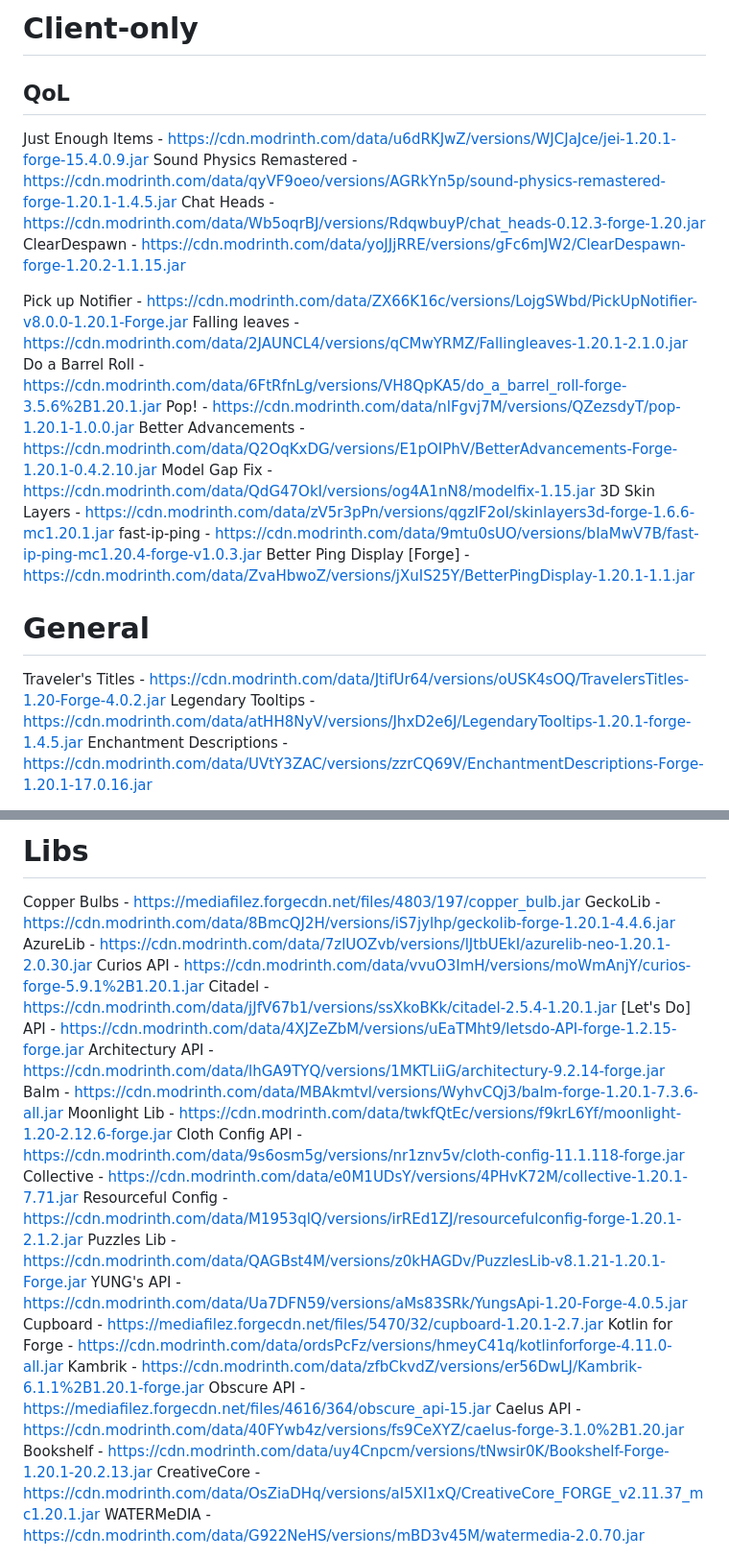
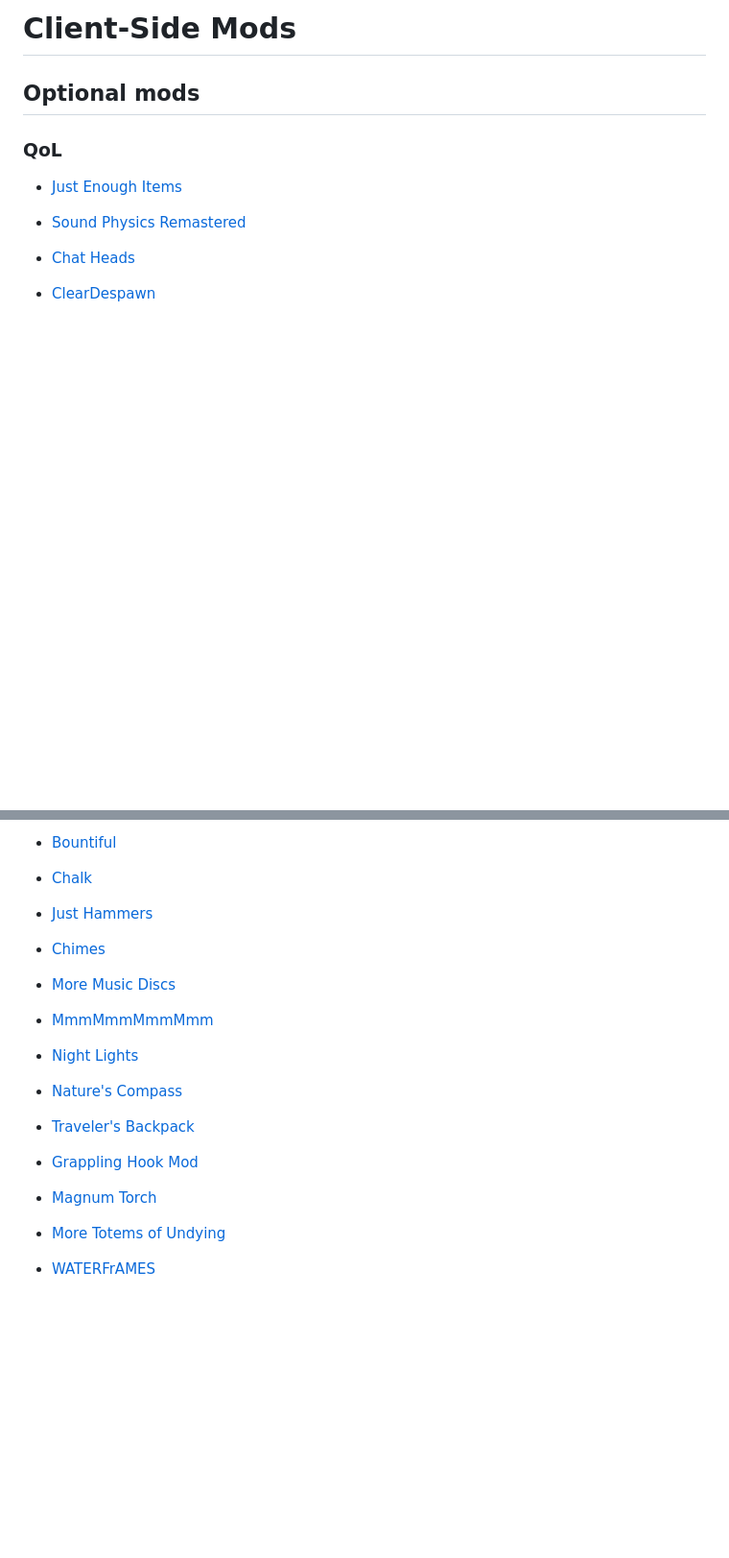
Before and after one commit to asobirov/mc, a Markdown page: 1.20.1/client_mods.md, 2 parts joined by grey strips. Shown: that part at 96% size. GitHub-like rendering; blank space fills up the shorter version.

```diff
--- a/1.20.1/client_mods.md
+++ b/1.20.1/client_mods.md
@@ -1,23 +1,11 @@
-# Client-only
+# Client-Side Mods
 
-## QoL
-Just Enough Items - https://cdn.modrinth.com/data/u6dRKJwZ/versions/WJCJaJce/jei-1.20.1-forge-15.4.0.9.jar
-Sound Physics Remastered - https://cdn.modrinth.com/data/qyVF9oeo/versions/AGRkYn5p/sound-physics-remastered-forge-1.20.1-1.4.5.jar
-Chat Heads - https://cdn.modrinth.com/data/Wb5oqrBJ/versions/RdqwbuyP/chat_heads-0.12.3-forge-1.20.jar
-ClearDespawn - https://cdn.modrinth.com/data/yoJJjRRE/versions/gFc6mJW2/ClearDespawn-forge-1.20.2-1.1.15.jar
+## Optional mods
 
-Pick up Notifier - https://cdn.modrinth.com/data/ZX66K16c/versions/LojgSWbd/PickUpNotifier-v8.0.0-1.20.1-Forge.jar
-Falling leaves - https://cdn.modrinth.com/data/2JAUNCL4/versions/qCMwYRMZ/Fallingleaves-1.20.1-2.1.0.jar
-Do a Barrel Roll - https://cdn.modrinth.com/data/6FtRfnLg/versions/VH8QpKA5/do_a_barrel_roll-forge-3.5.6%2B1.20.1.jar
-Pop! - https://cdn.modrinth.com/data/nlFgvj7M/versions/QZezsdyT/pop-1.20.1-1.0.0.jar
-Better Advancements - https://cdn.modrinth.com/data/Q2OqKxDG/versions/E1pOIPhV/BetterAdvancements-Forge-1.20.1-0.4.2.10.jar
-Model Gap Fix - https://cdn.modrinth.com/data/QdG47OkI/versions/og4A1nN8/modelfix-1.15.jar
-3D Skin Layers - https://cdn.modrinth.com/data/zV5r3pPn/versions/qgzIF2oI/skinlayers3d-forge-1.6.6-mc1.20.1.jar
-fast-ip-ping - https://cdn.modrinth.com/data/9mtu0sUO/versions/bIaMwV7B/fast-ip-ping-mc1.20.4-forge-v1.0.3.jar
-Better Ping Display [Forge] - https://cdn.modrinth.com/data/ZvaHbwoZ/versions/jXuIS25Y/BetterPingDisplay-1.20.1-1.1.jar
+### QoL
 
-# General
-Traveler's Titles - https://cdn.modrinth.com/data/JtifUr64/versions/oUSK4sOQ/TravelersTitles-1.20-Forge-4.0.2.jar
-Legendary Tooltips - https://cdn.modrinth.com/data/atHH8NyV/versions/JhxD2e6J/LegendaryTooltips-1.20.1-forge-1.4.5.jar
-Enchantment Descriptions - https://cdn.modrinth.com/data/UVtY3ZAC/versions/zzrCQ69V/EnchantmentDescriptions-Forge-1.20.1-17.0.16.jar
+- [Just Enough Items](https://cdn.modrinth.com/data/u6dRKJwZ/versions/WJCJaJce/jei-1.20.1-forge-15.4.0.9.jar )
+- [Sound Physics Remastered](https://cdn.modrinth.com/data/qyVF9oeo/versions/AGRkYn5p/sound-physics-remastered-forge-1.20.1-1.4.5.jar)
+- [Chat Heads](https://cdn.modrinth.com/data/Wb5oqrBJ/versions/RdqwbuyP/chat_heads-0.12.3-forge-1.20.jar)
+- [ClearDespawn](https://cdn.modrinth.com/data/yoJJjRRE/versions/gFc6mJW2/ClearDespawn-forge-1.20.2-1.1.15.jar)
 
@@ -102,24 +82,16 @@ Better End - https://cdn.modrinth.com/data/gc8OEnCC/versions/7QwyTILr/better-end
 
-# Libs
-Copper Bulbs - https://mediafilez.forgecdn.net/files/4803/197/copper_bulb.jar
-GeckoLib - https://cdn.modrinth.com/data/8BmcQJ2H/versions/iS7jylhp/geckolib-forge-1.20.1-4.4.6.jar
-AzureLib - https://cdn.modrinth.com/data/7zlUOZvb/versions/lJtbUEkI/azurelib-neo-1.20.1-2.0.30.jar
-Curios API - https://cdn.modrinth.com/data/vvuO3ImH/versions/moWmAnjY/curios-forge-5.9.1%2B1.20.1.jar
-Citadel - https://cdn.modrinth.com/data/jJfV67b1/versions/ssXkoBKk/citadel-2.5.4-1.20.1.jar
-[Let's Do] API - https://cdn.modrinth.com/data/4XJZeZbM/versions/uEaTMht9/letsdo-API-forge-1.2.15-forge.jar
-Architectury API - https://cdn.modrinth.com/data/lhGA9TYQ/versions/1MKTLiiG/architectury-9.2.14-forge.jar
-Balm - https://cdn.modrinth.com/data/MBAkmtvl/versions/WyhvCQj3/balm-forge-1.20.1-7.3.6-all.jar
-Moonlight Lib - https://cdn.modrinth.com/data/twkfQtEc/versions/f9krL6Yf/moonlight-1.20-2.12.6-forge.jar
-Cloth Config API - https://cdn.modrinth.com/data/9s6osm5g/versions/nr1znv5v/cloth-config-11.1.118-forge.jar
-Collective - https://cdn.modrinth.com/data/e0M1UDsY/versions/4PHvK72M/collective-1.20.1-7.71.jar
-Resourceful Config - https://cdn.modrinth.com/data/M1953qlQ/versions/irREd1ZJ/resourcefulconfig-forge-1.20.1-2.1.2.jar
-Puzzles Lib - https://cdn.modrinth.com/data/QAGBst4M/versions/z0kHAGDv/PuzzlesLib-v8.1.21-1.20.1-Forge.jar
-YUNG's API - https://cdn.modrinth.com/data/Ua7DFN59/versions/aMs83SRk/YungsApi-1.20-Forge-4.0.5.jar
-Cupboard - https://mediafilez.forgecdn.net/files/5470/32/cupboard-1.20.1-2.7.jar
-Kotlin for Forge - https://cdn.modrinth.com/data/ordsPcFz/versions/hmeyC41q/kotlinforforge-4.11.0-all.jar
-Kambrik - https://cdn.modrinth.com/data/zfbCkvdZ/versions/er56DwLJ/Kambrik-6.1.1%2B1.20.1-forge.jar
-Obscure API - https://mediafilez.forgecdn.net/files/4616/364/obscure_api-15.jar
-Caelus API - https://cdn.modrinth.com/data/40FYwb4z/versions/fs9CeXYZ/caelus-forge-3.1.0%2B1.20.jar
-Bookshelf - https://cdn.modrinth.com/data/uy4Cnpcm/versions/tNwsir0K/Bookshelf-Forge-1.20.1-20.2.13.jar
-CreativeCore - https://cdn.modrinth.com/data/OsZiaDHq/versions/aI5XI1xQ/CreativeCore_FORGE_v2.11.37_mc1.20.1.jar
-WATERMeDIA - https://cdn.modrinth.com/data/G922NeHS/versions/mBD3v45M/watermedia-2.0.70.jar
+- [Bountiful](https://cdn.modrinth.com/data/BpwWFOVM/versions/j44RssVC/Bountiful-6.0.3%2B1.20.1-forge.jar)
+- [Chalk](https://cdn.modrinth.com/data/YWGP4Y1d/versions/YhueAXpz/chalk-1.20.1-1.6.4.jar)
+- [Just Hammers](https://cdn.modrinth.com/data/edU0NbZZ/versions/JafXa7hr/justhammers-forge-2.0.3%2Bmc1.20.1.jar)
+- [Chimes](https://mediafilez.forgecdn.net/files/4671/986/Chimes-v2.0.1-1.20.1.jar)
+- [More Music Discs](https://cdn.modrinth.com/data/pXYChc1a/versions/tugTpNIa/morediscs-1.20.1-33-forge.jar)
+- [MmmMmmMmmMmm](https://cdn.modrinth.com/data/Adega8YN/versions/dGifKxWx/dummmmmmy-1.20-1.8.17b.jar)
+- [Night Lights](https://cdn.modrinth.com/data/s7pMb898/versions/7QFRIFZg/nightlights-1.20.1-1.1.jar)
+- [Nature's Compass](https://cdn.modrinth.com/data/fPetb5Kh/versions/Og40jCNX/NaturesCompass-1.20.1-1.11.2-forge.jar)
+- [Traveler's Backpack](https://cdn.modrinth.com/data/rlloIFEV/versions/FDqFhZfz/travelersbackpack-forge-1.20.1-9.1.15.jar)
+- [Grappling Hook Mod](https://cdn.modrinth.com/data/hGWjTxOA/versions/RGcgyxBt/grappling_hook_mod-1.20.1-1.20.1-v13.jar)
+- [Magnum Torch](https://cdn.modrinth.com/data/jorDmSKv/versions/LrsjuUiA/MagnumTorch-v8.0.2-1.20.1-Forge.jar)
+- [More Totems of Undying](https://cdn.modrinth.com/data/Xt0pMhSq/versions/A68awhoI/More%20Totems%20of%20Undying-forge-1.20.1-2.16.0.jar)
+
+- [WATERFrAMES](https://cdn.modrinth.com/data/eBzFuVTM/versions/7dq3p9A0/waterframes-FORGE-mc1.20.1-v2.1.3.jar)
+
```
Also changed, not shown: other parts of 1.20.1/client_mods.md (+107 -76 lines).
